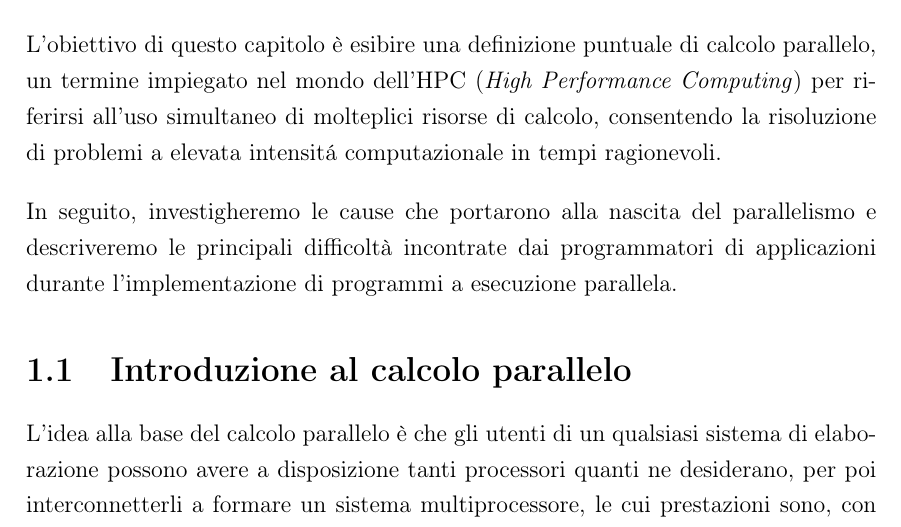
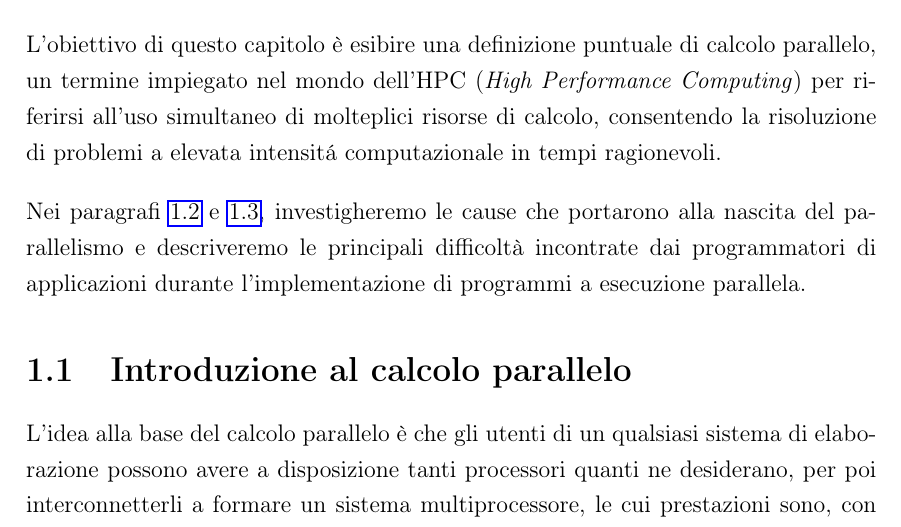
Before and after one commit to Thomas-Fabbris/calcolo-parallelo-con-matlab, a LaTeX thesis (Tesi/Tesi.tex, which reads Tesi/Capitoli/Capitolo 1/Introduzione.tex): part of page 7 of 49, cut so that both start at the same text. Compiled offline with pdfLaTeX.

Commit message:
Correzione introduzione capitolo 1

```diff
--- a/Tesi/Capitoli/Capitolo 1/Introduzione.tex
+++ b/Tesi/Capitoli/Capitolo 1/Introduzione.tex
@@ -3,5 +3,5 @@ L'obiettivo di questo capitolo \`e esibire una definizione puntuale di calcolo p
 dell'HPC (\textit{High Performance Computing}) per riferirsi all’uso simultaneo di molteplici risorse di calcolo, consentendo la risoluzione di problemi a
 elevata intensit\'a computazionale in tempi ragionevoli.
 
-In seguito, investigheremo le cause che portarono alla nascita del parallelismo e descriveremo le principali difficolt\`a incontrate dai programmatori di
+Nei paragrafi \ref{par:causeParallelismo} e \ref{par:sfideSoftwareParallelo}, investigheremo le cause che portarono alla nascita del parallelismo e descriveremo le principali difficolt\`a incontrate dai programmatori di
 applicazioni durante l'implementazione di programmi a esecuzione parallela.
```
Also changed, not shown: Tesi/Tesi.tex (+1 -1 lines).
